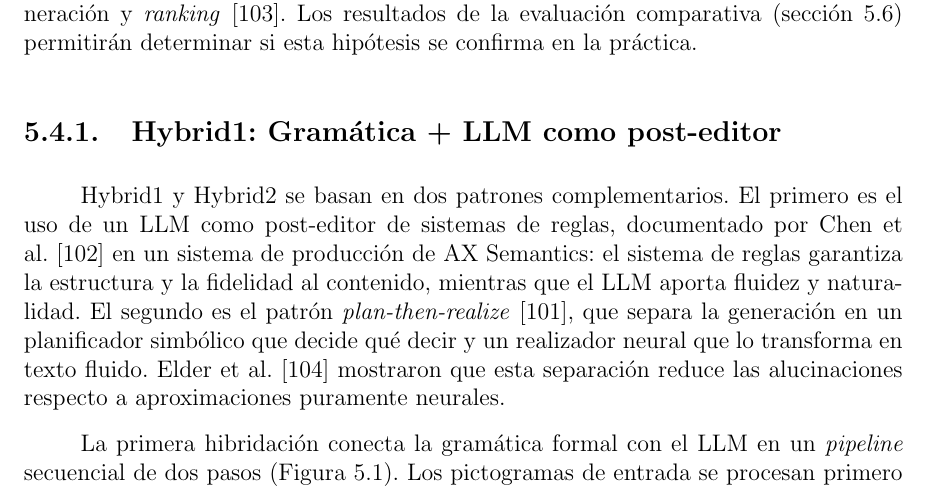
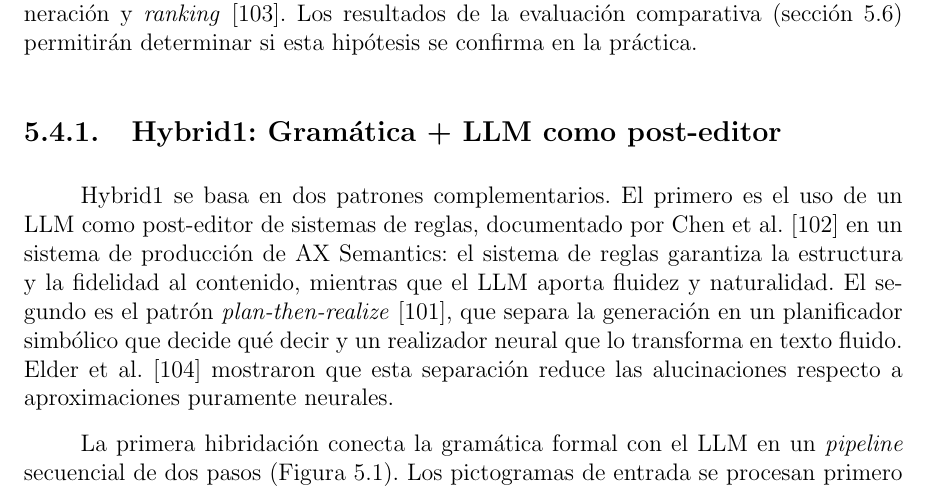
Before and after one commit to Lagaress/tfg-memory, a LaTeX document (main.tex, which reads sections/development/hibridacion.tex): part of page 52 of 127, cut so that both start at the same text. Compiled offline with pdfLaTeX.

Commit message:
Restrict the Hybrid1 opener to Hybrid1
The opening sentence said "Hybrid1 y Hybrid2 se basan en dos
patrones..." while standing inside the Hybrid1 subsection, mentioning
a hybrid that had not been introduced yet. Drop the forward reference
so the paragraph speaks only of Hybrid1; the Hybrid2 subsection
already says it "replica la estructura de Hybrid1".

Co-Authored-By: Claude Opus 4.7 (1M context) <noreply@anthropic.com>

```diff
--- a/sections/development/hibridacion.tex
+++ b/sections/development/hibridacion.tex
@@ -7,7 +7,7 @@ Se implementan tres estrategias de hibridación con objetivos diferenciados. Las
 \subsection{Hybrid1: Gramática + LLM como post-editor}
 \label{sec:h-hybrid1}
 
-Hybrid1 y Hybrid2 se basan en dos patrones complementarios. El primero es el uso de un LLM como post-editor de sistemas de reglas, documentado por Chen et al.~\cite{chen2025axsemantics} en un sistema de producción de AX Semantics: el sistema de reglas garantiza la estructura y la fidelidad al contenido, mientras que el LLM aporta fluidez y naturalidad. El segundo es el patrón \textit{plan-then-realize}~\cite{moryossef2019stepbystep}, que separa la generación en un planificador simbólico que decide qué decir y un realizador neural que lo transforma en texto fluido. Elder et al.~\cite{elder2019intermediate} mostraron que esta separación reduce las alucinaciones respecto a aproximaciones puramente neurales.
+Hybrid1 se basa en dos patrones complementarios. El primero es el uso de un LLM como post-editor de sistemas de reglas, documentado por Chen et al.~\cite{chen2025axsemantics} en un sistema de producción de AX Semantics: el sistema de reglas garantiza la estructura y la fidelidad al contenido, mientras que el LLM aporta fluidez y naturalidad. El segundo es el patrón \textit{plan-then-realize}~\cite{moryossef2019stepbystep}, que separa la generación en un planificador simbólico que decide qué decir y un realizador neural que lo transforma en texto fluido. Elder et al.~\cite{elder2019intermediate} mostraron que esta separación reduce las alucinaciones respecto a aproximaciones puramente neurales.
 
 La primera hibridación conecta la gramática formal con el LLM en un \textit{pipeline} secuencial de dos pasos (Figura~\ref{fig:hibridacion1}). Los pictogramas de entrada se procesan primero con la gramática, que intenta generar una frase estructurada. Si la gramática tiene éxito, la frase resultante se envía al LLM para su refinamiento. El LLM actúa como post-editor con ocho reglas estrictas que priorizan la fidelidad al contenido: no puede añadir ni eliminar conceptos, solo mejorar la concordancia, los artículos, el orden y la conjugación.
 
```
